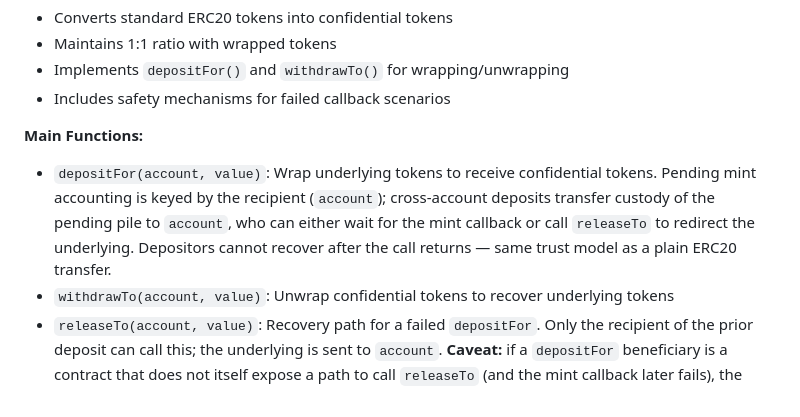
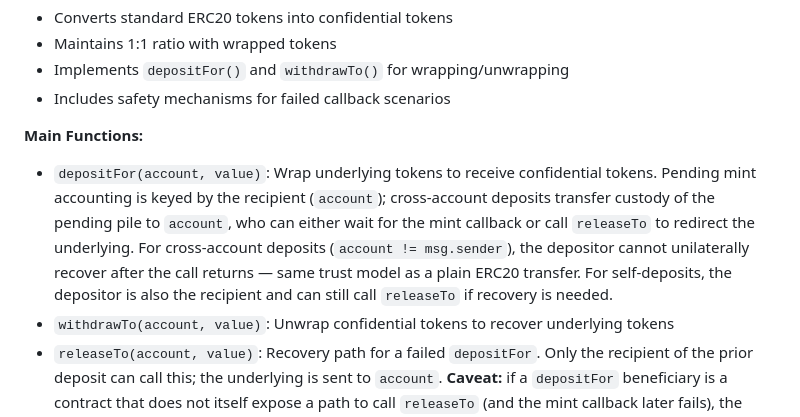
Before and after one commit to skalenetwork/confidential-token, a Markdown page: README.md, the part around the change. GitHub-like rendering.

Commit message:
adjustment to documentation
Co-authored-by: Copilot Autofix powered by AI <175728472+Copilot@users.noreply.github.com>

```diff
--- a/README.md
+++ b/README.md
@@ -95,7 +95,7 @@ Wraps an existing ERC20 token to add confidentiality features.
 - Includes safety mechanisms for failed callback scenarios
 
 **Main Functions:**
-- `depositFor(account, value)`: Wrap underlying tokens to receive confidential tokens. Pending mint accounting is keyed by the recipient (`account`); cross-account deposits transfer custody of the pending pile to `account`, who can either wait for the mint callback or call `releaseTo` to redirect the underlying. Depositors cannot recover after the call returns — same trust model as a plain ERC20 transfer.
+- `depositFor(account, value)`: Wrap underlying tokens to receive confidential tokens. Pending mint accounting is keyed by the recipient (`account`); cross-account deposits transfer custody of the pending pile to `account`, who can either wait for the mint callback or call `releaseTo` to redirect the underlying. For cross-account deposits (`account != msg.sender`), the depositor cannot unilaterally recover after the call returns — same trust model as a plain ERC20 transfer. For self-deposits, the depositor is also the recipient and can still call `releaseTo` if recovery is needed.
 - `withdrawTo(account, value)`: Unwrap confidential tokens to recover underlying tokens
 - `releaseTo(account, value)`: Recovery path for a failed `depositFor`. Only the recipient of the prior deposit can call this; the underlying is sent to `account`. **Caveat:** if a `depositFor` beneficiary is a contract that does not itself expose a path to call `releaseTo` (and the mint callback later fails), the underlying may become permanently stuck. The same risk existed under the previous keying when the *depositor* was such a contract; the cross-account fix shifts the constraint from depositor to recipient. Prefer EOA recipients or contracts that explicitly support calling `releaseTo`.
 
```
